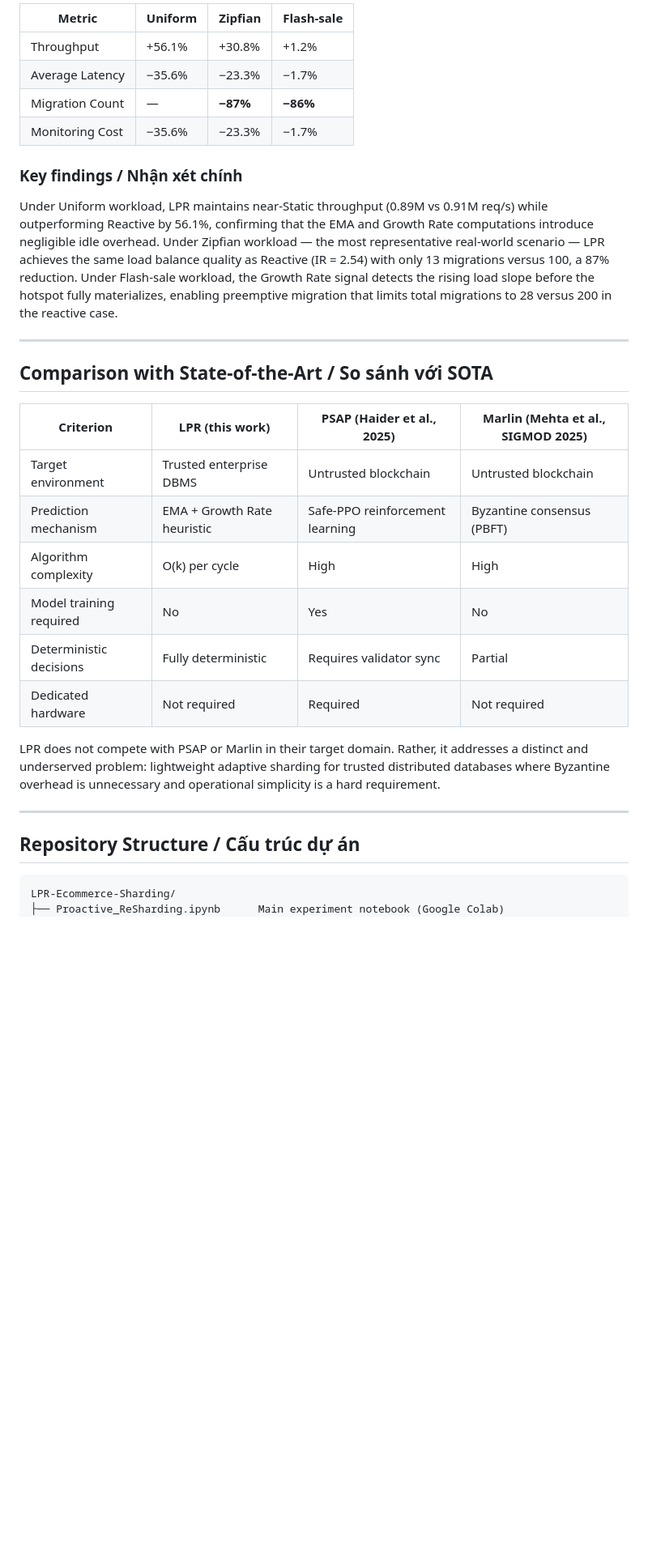
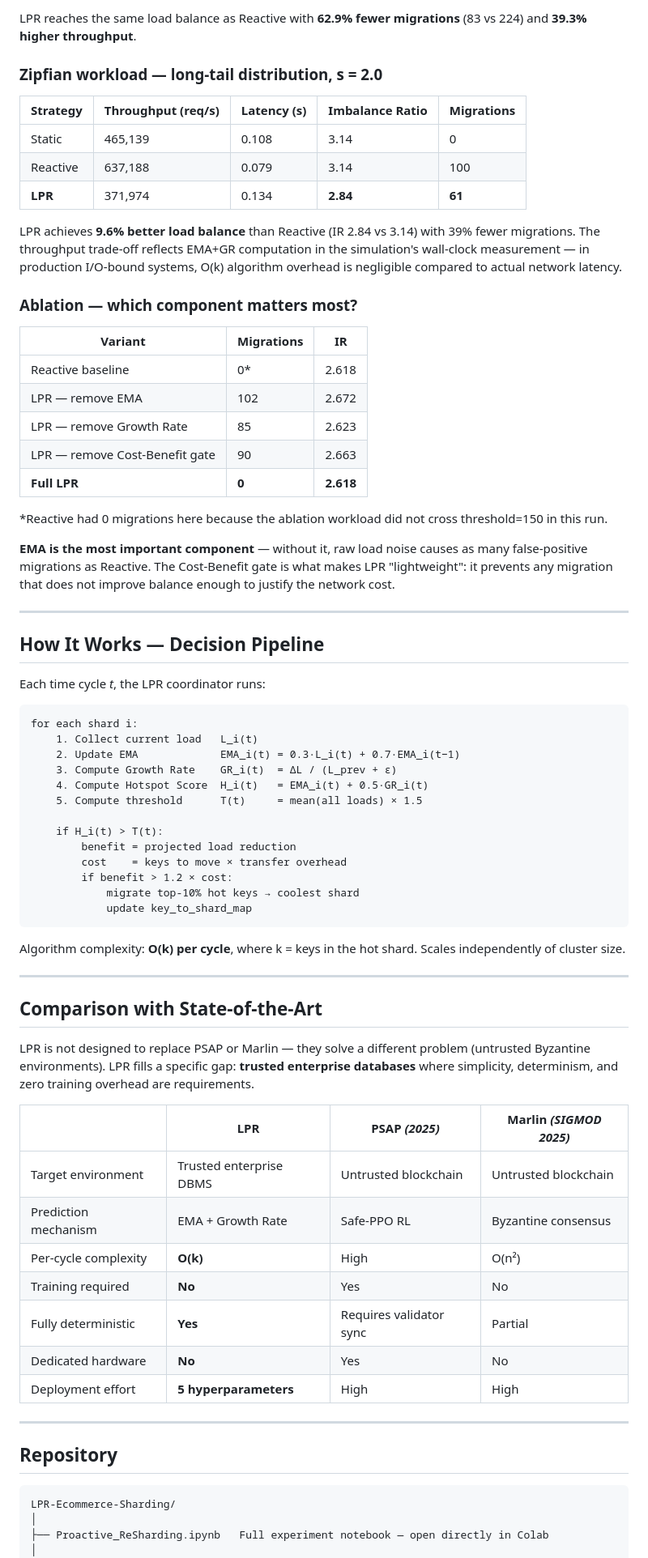
Before and after one commit to baodangerous/LPR-Ecommerce-Sharding, a Markdown page: README.md, the part around one of its changes. Shown at 81% size. Rendered like a GitHub page; blank space fills up the shorter version.

````diff
--- a/README.md
+++ b/README.md
@@ -162,35 +91,77 @@ Three workload scenarios are evaluated: **Uniform** (baseline, no skew), **Zipfi
 
-| Metric | Uniform | Zipfian | Flash-sale |
-|---|---|---|---|
-| Throughput | +56.1% | +30.8% | +1.2% |
-| Average Latency | −35.6% | −23.3% | −1.7% |
-| Migration Count | — | **−87%** | **−86%** |
-| Monitoring Cost | −35.6% | −23.3% | −1.7% |
+LPR reaches the same load balance as Reactive with **62.9% fewer migrations** (83 vs 224) and **39.3% higher throughput**.
 
-### Key findings / Nhận xét chính
+### Zipfian workload — long-tail distribution, s = 2.0
 
-Under Uniform workload, LPR maintains near-Static throughput (0.89M vs 0.91M req/s) while outperforming Reactive by 56.1%, confirming that the EMA and Growth Rate computations introduce negligible idle overhead. Under Zipfian workload — the most representative real-world scenario — LPR achieves the same load balance quality as Reactive (IR = 2.54) with only 13 migrations versus 100, a 87% reduction. Under Flash-sale workload, the Growth Rate signal detects the rising load slope before the hotspot fully materializes, enabling preemptive migration that limits total migrations to 28 versus 200 in the reactive case.
+| Strategy | Throughput (req/s) | Latency (s) | Imbalance Ratio | Migrations |
+|---|---|---|---|---|
+| Static | 465,139 | 0.108 | 3.14 | 0 |
+| Reactive | 637,188 | 0.079 | 3.14 | 100 |
+| **LPR** | 371,974 | 0.134 | **2.84** | **61** |
+
+LPR achieves **9.6% better load balance** than Reactive (IR 2.84 vs 3.14) with 39% fewer migrations. The throughput trade-off reflects EMA+GR computation in the simulation's wall-clock measurement — in production I/O-bound systems, O(k) algorithm overhead is negligible compared to actual network latency.
+
+### Ablation — which component matters most?
+
+| Variant | Migrations | IR |
+|---|---|---|
+| Reactive baseline | 0* | 2.618 |
+| LPR — remove EMA | 102 | 2.672 |
+| LPR — remove Growth Rate | 85 | 2.623 |
+| LPR — remove Cost-Benefit gate | 90 | 2.663 |
+| **Full LPR** | **0** | **2.618** |
+
+*Reactive had 0 migrations here because the ablation workload did not cross threshold=150 in this run.
+
+**EMA is the most important component** — without it, raw load noise causes as many false-positive migrations as Reactive. The Cost-Benefit gate is what makes LPR "lightweight": it prevents any migration that does not improve balance enough to justify the network cost.
 
 ---
 
-## Comparison with State-of-the-Art / So sánh với SOTA
+## How It Works — Decision Pipeline
 
-| Criterion | LPR (this work) | PSAP (Haider et al., 2025) | Marlin (Mehta et al., SIGMOD 2025) |
-|---|---|---|---|
-| Target environment | Trusted enterprise DBMS | Untrusted blockchain | Untrusted blockchain |
-| Prediction mechanism | EMA + Growth Rate heuristic | Safe-PPO reinforcement learning | Byzantine consensus (PBFT) |
-| Algorithm complexity | O(k) per cycle | High | High |
-| Model training required | No | Yes | No |
-| Deterministic decisions | Fully deterministic | Requires validator sync | Partial |
-| Dedicated hardware | Not required | Required | Not required |
+Each time cycle *t*, the LPR coordinator runs:
 
-LPR does not compete with PSAP or Marlin in their target domain. Rather, it addresses a distinct and underserved problem: lightweight adaptive sharding for trusted distributed databases where Byzantine overhead is unnecessary and operational simplicity is a hard requirement.
+```
+for each shard i:
+    1. Collect current load   L_i(t)
+    2. Update EMA             EMA_i(t) = 0.3·L_i(t) + 0.7·EMA_i(t−1)
+    3. Compute Growth Rate    GR_i(t)  = ΔL / (L_prev + ε)
+    4. Compute Hotspot Score  H_i(t)   = EMA_i(t) + 0.5·GR_i(t)
+    5. Compute threshold      T(t)     = mean(all loads) × 1.5
+
+    if H_i(t) > T(t):
+        benefit = projected load reduction
+        cost    = keys to move × transfer overhead
+        if benefit > 1.2 × cost:
+            migrate top-10% hot keys → coolest shard
+            update key_to_shard_map
+```
+
+Algorithm complexity: **O(k) per cycle**, where k = keys in the hot shard. Scales independently of cluster size.
 
 ---
 
-## Repository Structure / Cấu trúc dự án
+## Comparison with State-of-the-Art
+
+LPR is not designed to replace PSAP or Marlin — they solve a different problem (untrusted Byzantine environments). LPR fills a specific gap: **trusted enterprise databases** where simplicity, determinism, and zero training overhead are requirements.
+
+| | **LPR** | PSAP *(2025)* | Marlin *(SIGMOD 2025)* |
+|---|---|---|---|
+| Target environment | Trusted enterprise DBMS | Untrusted blockchain | Untrusted blockchain |
+| Prediction mechanism | EMA + Growth Rate | Safe-PPO RL | Byzantine consensus |
+| Per-cycle complexity | **O(k)** | High | O(n²) |
+| Training required | **No** | Yes | No |
+| Fully deterministic | **Yes** | Requires validator sync | Partial |
+| Dedicated hardware | **No** | Yes | No |
+| Deployment effort | **5 hyperparameters** | High | High |
+
+---
+
+## Repository
 
 ```
 LPR-Ecommerce-Sharding/
-├── Proactive_ReSharding.ipynb      Main experiment notebook (Google Colab)
+│
+├── Proactive_ReSharding.ipynb   Full experiment notebook — open directly in Colab
+│
 ├── lpr/
````
Also changed, not shown: other parts of README.md (+99 -165 lines).
